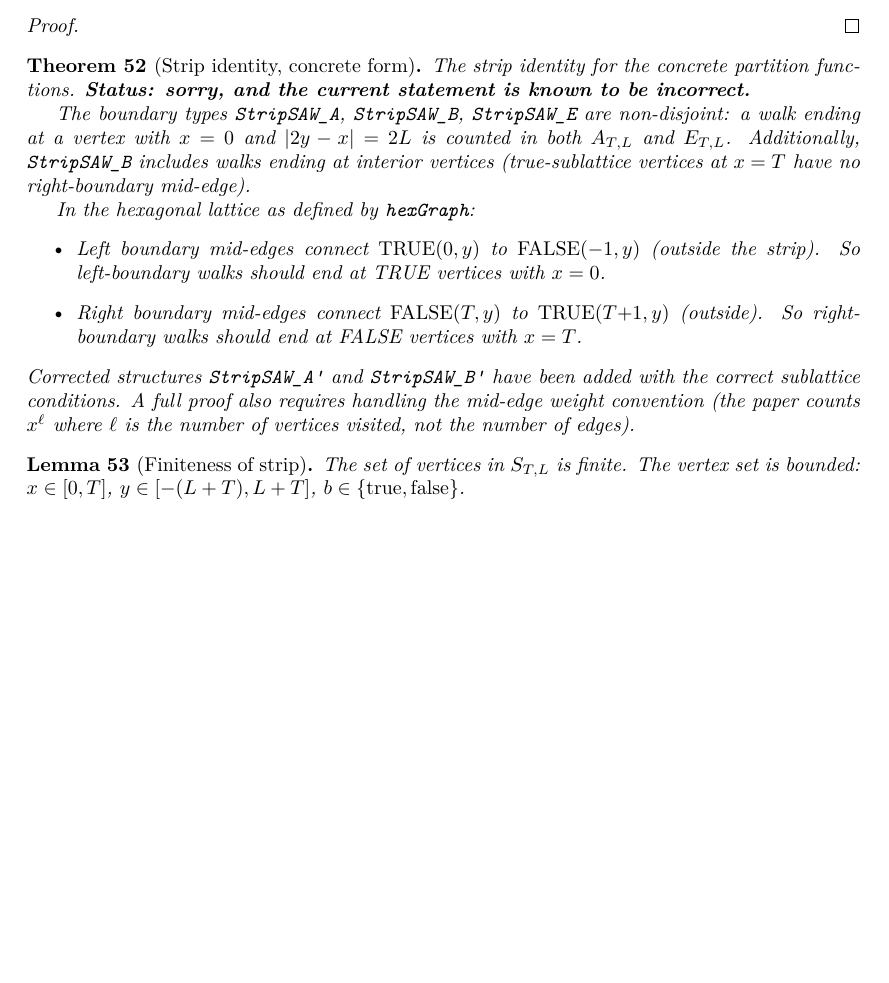
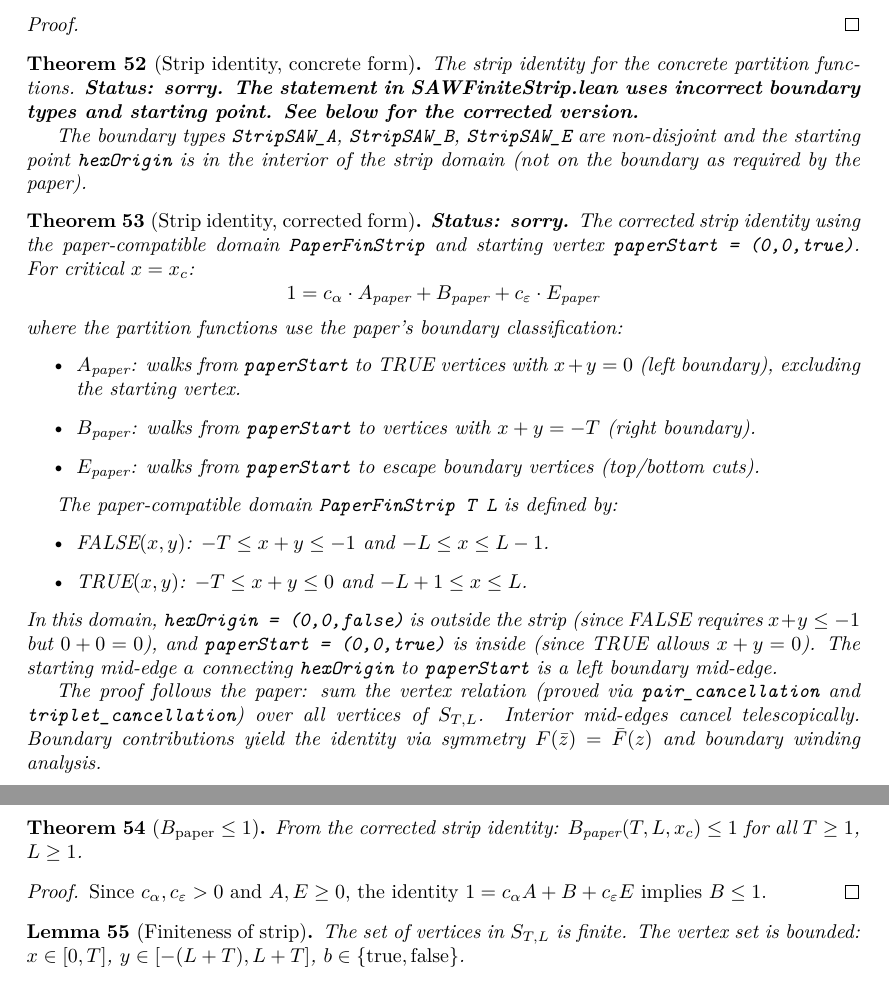
Before and after one commit to vbeffara/SAW, a LaTeX thesis (blueprint/src/print.tex, which reads blueprint/src/content.tex): part of page 10 of 24 before the commit and two parts of pages 10 and 11 of 24 after it, the two joined at a grey line, cut so that both start at the same text, the shorter picture padded with empty space. Compiled offline with XeLaTeX.

Commit message:
Progress

```diff
--- a/blueprint/src/content.tex
+++ b/blueprint/src/content.tex
@@ -553,29 +553,61 @@ We set $x_c := 1/\sqrt{2+\sqrt{2}}$ and $j = e^{i2\pi/3}$.
 \lean{strip_identity_concrete}
 \uses{thm:strip_identity_abs, def:ABE}
   The strip identity for the concrete partition functions.
-  \textbf{Status: sorry, and the current statement is known to be incorrect.}
+  \textbf{Status: sorry. The statement in SAWFiniteStrip.lean uses incorrect
+  boundary types and starting point. See below for the corrected version.}
 
   The boundary types \texttt{StripSAW\_A}, \texttt{StripSAW\_B}, \texttt{StripSAW\_E}
-  are non-disjoint: a walk ending at a vertex with $x = 0$ and $|2y - x| = 2L$
-  is counted in both $A_{T,L}$ and $E_{T,L}$. Additionally, \texttt{StripSAW\_B}
-  includes walks ending at interior vertices (true-sublattice vertices at $x = T$
-  have no right-boundary mid-edge).
-
-  In the hexagonal lattice as defined by \texttt{hexGraph}:
+  are non-disjoint and the starting point \texttt{hexOrigin} is in the interior
+  of the strip domain (not on the boundary as required by the paper).
+\end{theorem}
+
+\begin{theorem}[Strip identity, corrected form]\label{thm:paper_strip_identity}
+\lean{paper_strip_identity}
+\uses{thm:strip_identity_abs, def:ABE}
+  \textbf{Status: sorry.} The corrected strip identity using the paper-compatible
+  domain \texttt{PaperFinStrip} and starting vertex \texttt{paperStart = (0,0,true)}.
+  For critical $x = x_c$:
+  \[ 1 = c_\alpha \cdot A_{\text{paper}} + B_{\text{paper}} + c_\varepsilon \cdot E_{\text{paper}} \]
+  where the partition functions use the paper's boundary classification:
   \begin{itemize}
-  \item Left boundary mid-edges connect $\mathrm{TRUE}(0,y)$ to
-    $\mathrm{FALSE}(-1,y)$ (outside the strip). So left-boundary walks
-    should end at TRUE vertices with $x = 0$.
-  \item Right boundary mid-edges connect $\mathrm{FALSE}(T,y)$ to
-    $\mathrm{TRUE}(T{+}1,y)$ (outside). So right-boundary walks should end
-    at FALSE vertices with $x = T$.
+  \item $A_{\text{paper}}$: walks from \texttt{paperStart} to TRUE vertices
+    with $x+y = 0$ (left boundary), excluding the starting vertex.
+  \item $B_{\text{paper}}$: walks from \texttt{paperStart} to vertices
+    with $x+y = -T$ (right boundary).
+  \item $E_{\text{paper}}$: walks from \texttt{paperStart} to escape
+    boundary vertices (top/bottom cuts).
   \end{itemize}
-  Corrected structures \texttt{StripSAW\_A'} and \texttt{StripSAW\_B'} have
-  been added with the correct sublattice conditions. A full proof also
-  requires handling the mid-edge weight convention (the paper counts
-  $x^{\ell}$ where $\ell$ is the number of vertices visited, not the
-  number of edges).
-\end{theorem}
+
+  The paper-compatible domain \texttt{PaperFinStrip T L} is defined by:
+  \begin{itemize}
+  \item FALSE$(x,y)$: $-T \le x+y \le -1$ and $-L \le x \le L-1$.
+  \item TRUE$(x,y)$: $-T \le x+y \le 0$ and $-L+1 \le x \le L$.
+  \end{itemize}
+  In this domain, \texttt{hexOrigin = (0,0,false)} is outside the strip
+  (since FALSE requires $x+y \le -1$ but $0+0 = 0$), and
+  \texttt{paperStart = (0,0,true)} is inside (since TRUE allows $x+y = 0$).
+  The starting mid-edge $a$ connecting \texttt{hexOrigin} to
+  \texttt{paperStart} is a left boundary mid-edge.
+
+  The proof follows the paper: sum the vertex relation (proved via
+  \texttt{pair\_cancellation} and \texttt{triplet\_cancellation}) over all
+  vertices of $S_{T,L}$. Interior mid-edges cancel telescopically.
+  Boundary contributions yield the identity via symmetry $F(\bar z) = \bar{F}(z)$
+  and boundary winding analysis.
+\end{theorem}
+
+\begin{theorem}[$B_{\text{paper}} \le 1$]\label{thm:B_paper_le_one}
+\lean{B_paper_le_one}
+\leanok
+\uses{thm:paper_strip_identity}
+  From the corrected strip identity:
+  $B_{\text{paper}}(T,L,x_c) \le 1$ for all $T \ge 1$, $L \ge 1$.
+\end{theorem}
+\begin{proof}
+\leanok
+  Since $c_\alpha, c_\varepsilon > 0$ and $A, E \ge 0$, the identity
+  $1 = c_\alpha A + B + c_\varepsilon E$ implies $B \le 1$.
+\end{proof}
 
 \begin{lemma}[Finiteness of strip]\label{lem:finite_strip_finite}
 \lean{finite_strip_finite}
```
Also changed, not shown: ARISTOTLE_SUMMARY_14e4f692-f027-4423-bb70-6fc24e1c13d4.md (added, +47 -0 lines), 1 other file.
